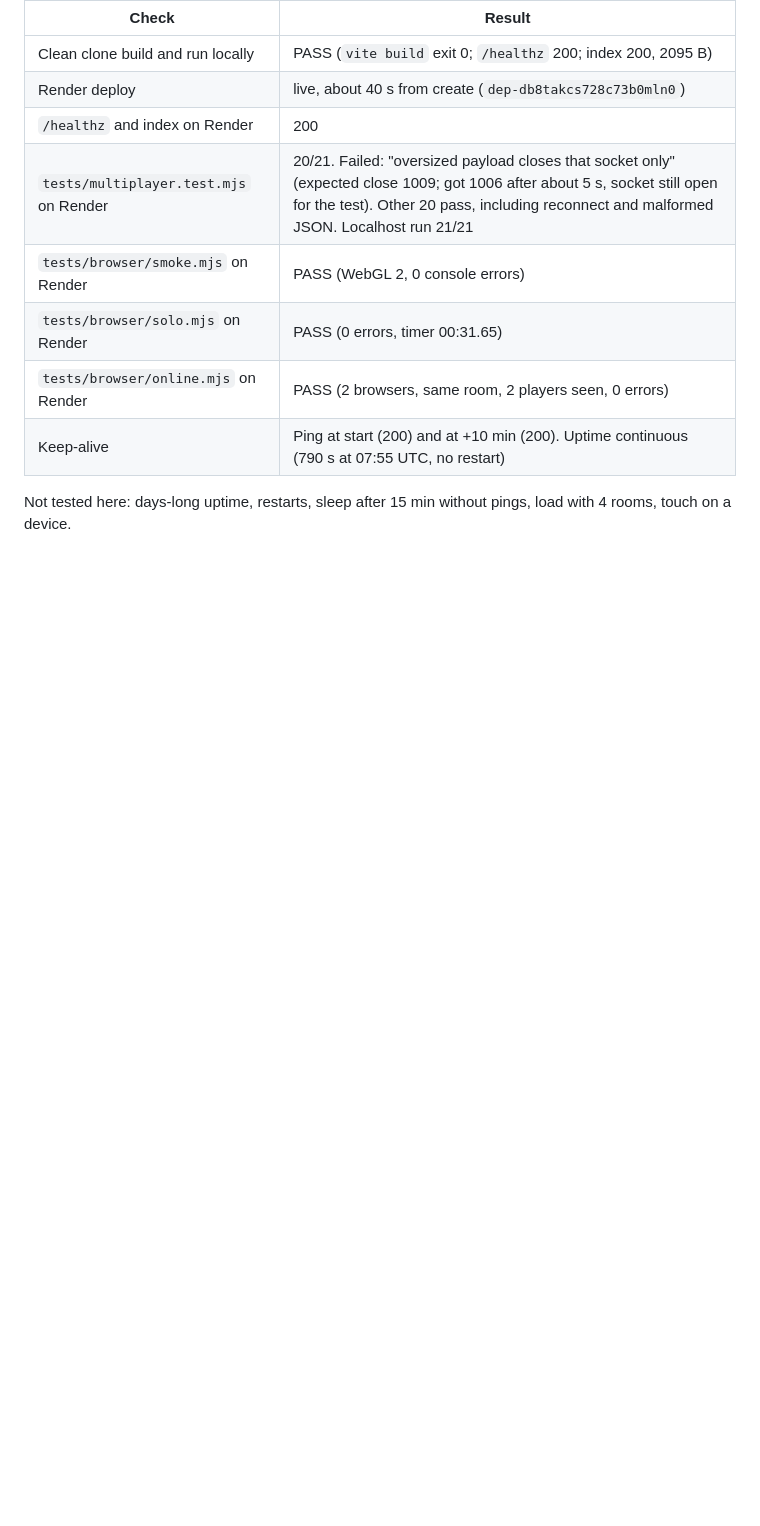
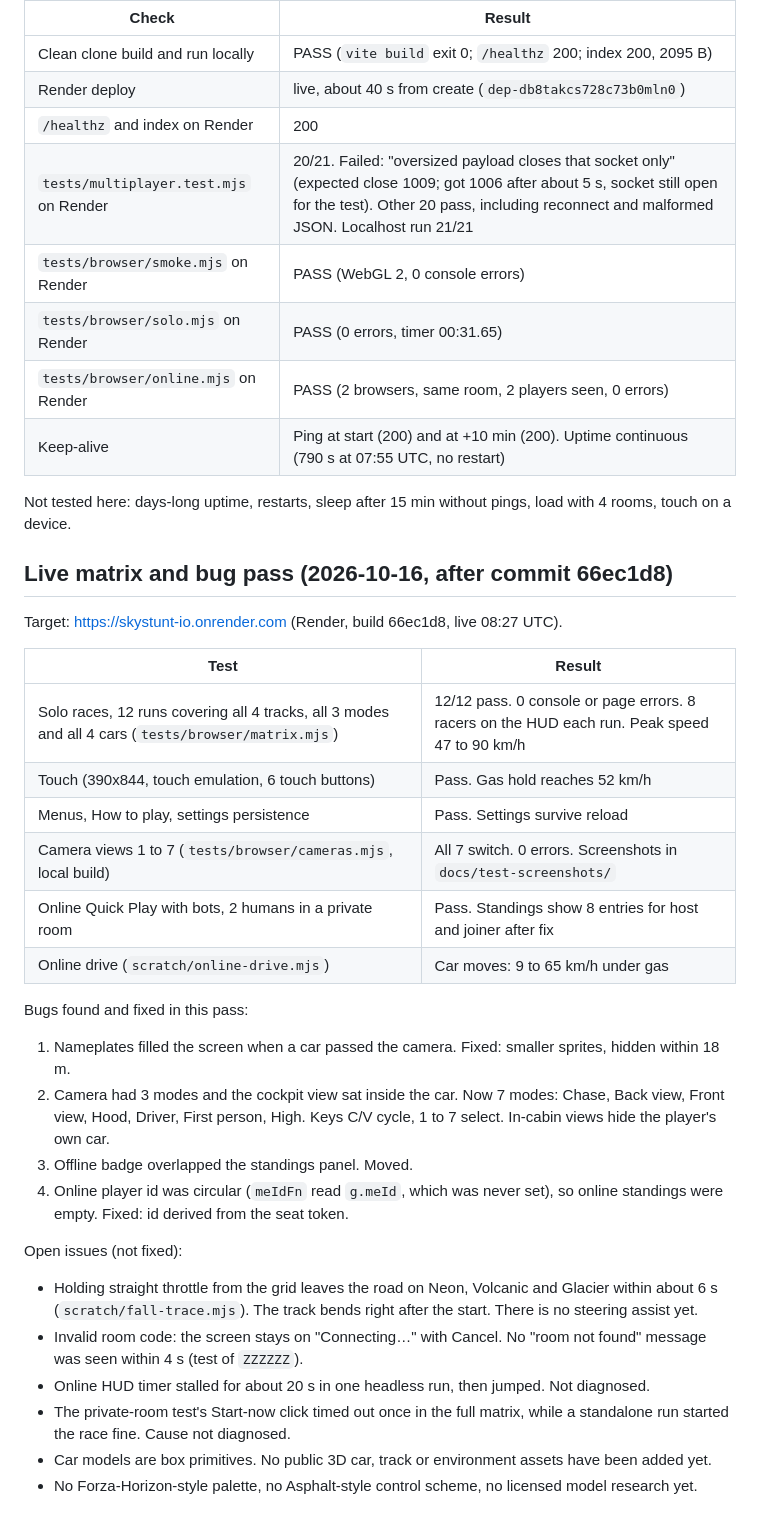
Before and after one commit to k60983784-gif/SkyStunt, a Markdown page: docs/TEST_REPORT.md, the part around the change. Rendered like a GitHub page; blank space fills up the shorter version.

Commit message:
Test report: live matrix, camera views, bug pass

```diff
--- a/docs/TEST_REPORT.md
+++ b/docs/TEST_REPORT.md
@@ -134,3 +134,30 @@ Target: https://skystunt-io.onrender.com (fresh GitHub clone at `263cbf8`; Rende
 | Keep-alive | Ping at start (200) and at +10 min (200). Uptime continuous (790 s at 07:55 UTC, no restart) |
 
 Not tested here: days-long uptime, restarts, sleep after 15 min without pings, load with 4 rooms, touch on a device.
+
+## Live matrix and bug pass (2026-10-16, after commit 66ec1d8)
+
+Target: https://skystunt-io.onrender.com (Render, build 66ec1d8, live 08:27 UTC).
+
+| Test | Result |
+|---|---|
+| Solo races, 12 runs covering all 4 tracks, all 3 modes and all 4 cars (`tests/browser/matrix.mjs`) | 12/12 pass. 0 console or page errors. 8 racers on the HUD each run. Peak speed 47 to 90 km/h |
+| Touch (390x844, touch emulation, 6 touch buttons) | Pass. Gas hold reaches 52 km/h |
+| Menus, How to play, settings persistence | Pass. Settings survive reload |
+| Camera views 1 to 7 (`tests/browser/cameras.mjs`, local build) | All 7 switch. 0 errors. Screenshots in `docs/test-screenshots/` |
+| Online Quick Play with bots, 2 humans in a private room | Pass. Standings show 8 entries for host and joiner after fix |
+| Online drive (`scratch/online-drive.mjs`) | Car moves: 9 to 65 km/h under gas |
+
+Bugs found and fixed in this pass:
+1. Nameplates filled the screen when a car passed the camera. Fixed: smaller sprites, hidden within 18 m.
+2. Camera had 3 modes and the cockpit view sat inside the car. Now 7 modes: Chase, Back view, Front view, Hood, Driver, First person, High. Keys C/V cycle, 1 to 7 select. In-cabin views hide the player's own car.
+3. Offline badge overlapped the standings panel. Moved.
+4. Online player id was circular (`meIdFn` read `g.meId`, which was never set), so online standings were empty. Fixed: id derived from the seat token.
+
+Open issues (not fixed):
+- Holding straight throttle from the grid leaves the road on Neon, Volcanic and Glacier within about 6 s (`scratch/fall-trace.mjs`). The track bends right after the start. There is no steering assist yet.
+- Invalid room code: the screen stays on "Connecting…" with Cancel. No "room not found" message was seen within 4 s (test of `ZZZZZZ`).
+- Online HUD timer stalled for about 20 s in one headless run, then jumped. Not diagnosed.
+- The private-room test's Start-now click timed out once in the full matrix, while a standalone run started the race fine. Cause not diagnosed.
+- Car models are box primitives. No public 3D car, track or environment assets have been added yet.
+- No Forza-Horizon-style palette, no Asphalt-style control scheme, no licensed model research yet.
```
